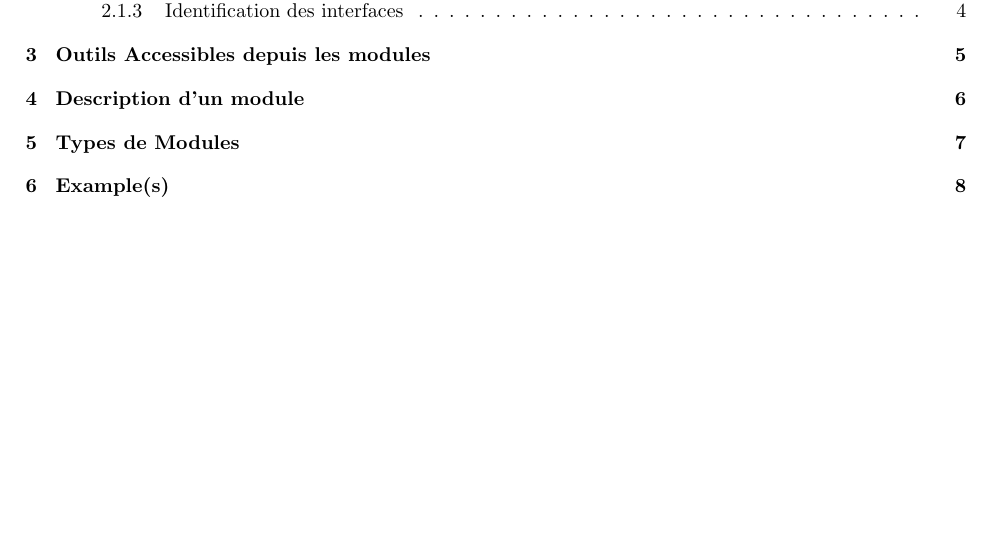
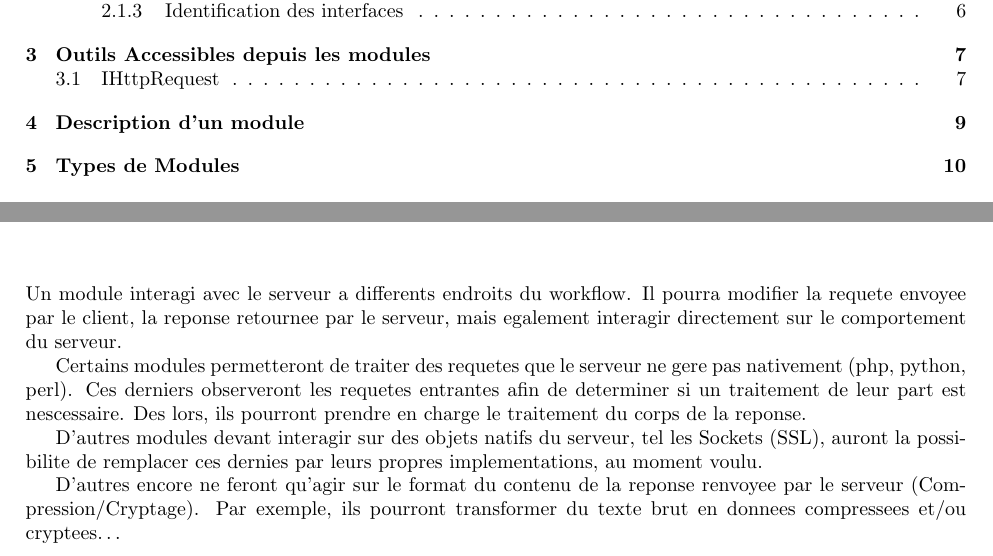
Before and after one commit to kri5/zia, a LaTeX document (doc/zia.tex, which reads doc/DescriptionDunModule.tex, doc/OutilsAccessiblesDepuisLesModules.tex): part of page 2 of 9 before the commit and two parts of pages 2 and 10 of 11 after it, the two joined at a grey line, cut so that both start at the same text, the shorter picture padded with empty space. The pictures show the PDF file doc/zia.pdf that the author committed with the source.

Commit message:
more doc

```diff
--- a/doc/DescriptionDunModule.tex
+++ b/doc/DescriptionDunModule.tex
@@ -1 +1,14 @@
   \chapter{Description d'un module}
+
+  Un module interagi avec le serveur a differents endroits du workflow.
+  Il pourra modifier la requete envoyee par le client, la reponse retournee par le serveur, mais egalement
+  interagir directement sur le comportement du serveur.
+
+  Certains modules permetteront de traiter des requetes que le serveur ne gere pas nativement (php, python, perl).
+  Ces derniers observeront les requetes entrantes afin de determiner si un traitement de leur part est nescessaire.
+  Des lors, ils pourront prendre en charge le traitement du corps de la reponse.
+
+  D'autres modules devant interagir sur des objets natifs du serveur, tel les Sockets (SSL), auront la possibilite de remplacer ces dernies par leurs propres implementations, au moment voulu.
+
+  D'autres encore ne feront qu'agir sur le format du contenu de la reponse renvoyee par le serveur (Compression/Cryptage).
+  Par exemple, ils pourront transformer du texte brut en donnees compressees et/ou cryptees\ldots
--- a/doc/OutilsAccessiblesDepuisLesModules.tex
+++ b/doc/OutilsAccessiblesDepuisLesModules.tex
@@ -1 +1,15 @@
   \chapter{Outils Accessibles depuis les modules}
+  \section{IHttpRequest}
+    \begin{figure}[h!]
+    \framebox{\includegraphics[scale=0.2]{"images/IHttpRequest".png}}
+    \end{figure}
+
+    IHttpRequest Contiendra toutes les informations du header envoye par le client sous forme d'une map de cle/valeur.
+
+    \begin{figure}[h!]
+    \framebox{\includegraphics[scale=0.2]{"images/IHttpResponse".png}}
+    \end{figure}
+
+    \newpage
+
+    IHttpResponse Contiendra toutes les informations du header qui sera renvoye par le serveur.
```
Also changed, not shown: doc/ChaineDeProduction.tex (+11 -1 lines), doc/zia.tex (+0 -1 lines), doc/zia.pdf.
